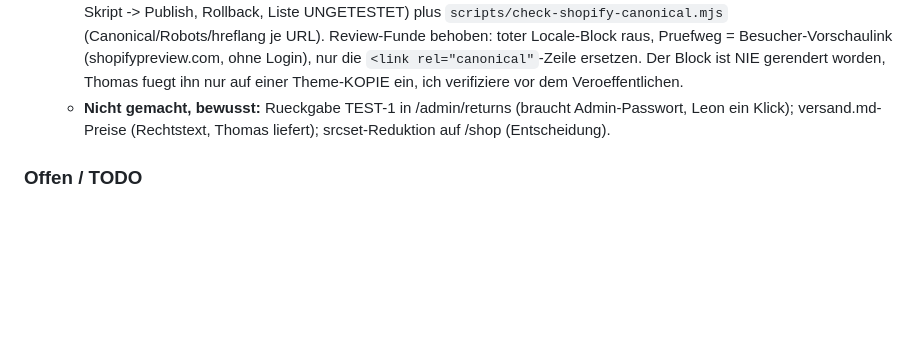
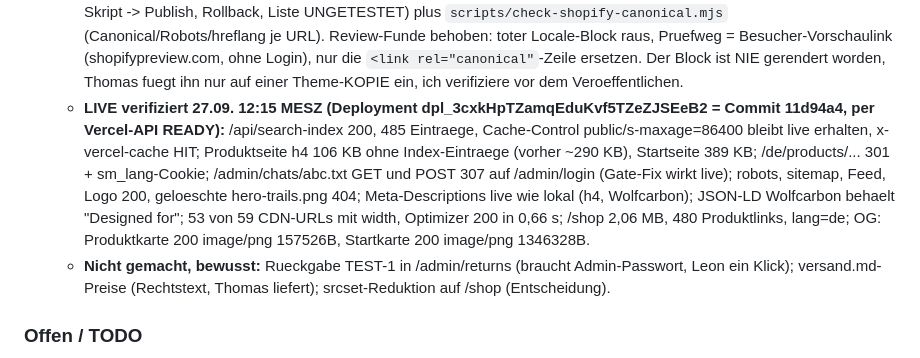
Before and after one commit to dura2507/sickmotos-shop, a Markdown page: PROJECT_STATE.md, the part around the change. GitHub-like rendering; blank space fills up the shorter version.

Commit message:
PROJECT_STATE: Runde 27.09. live verifiziert
Co-Authored-By: Claude Fable 5.1 <noreply@anthropic.com>

```diff
--- a/PROJECT_STATE.md
+++ b/PROJECT_STATE.md
@@ -1517,6 +1517,14 @@ Shopify-Storefront `sick-motos.com`. Design: premium, dunkel, rote Akzente (#E10
     toter Locale-Block raus, Pruefweg = Besucher-Vorschaulink (shopifypreview.com, ohne Login), nur die
     `<link rel="canonical"`-Zeile ersetzen. Der Block ist NIE gerendert worden, Thomas fuegt ihn nur
     auf einer Theme-KOPIE ein, ich verifiziere vor dem Veroeffentlichen.
+  - **LIVE verifiziert 27.09. 12:15 MESZ (Deployment dpl_3cxkHpTZamqEduKvf5TZeZJSEeB2 = Commit
+    11d94a4, per Vercel-API READY):** /api/search-index 200, 485 Eintraege, Cache-Control
+    public/s-maxage=86400 bleibt live erhalten, x-vercel-cache HIT; Produktseite h4 106 KB ohne
+    Index-Eintraege (vorher ~290 KB), Startseite 389 KB; /de/products/... 301 + sm_lang-Cookie;
+    /admin/chats/abc.txt GET und POST 307 auf /admin/login (Gate-Fix wirkt live); robots, sitemap,
+    Feed, Logo 200, geloeschte hero-trails.png 404; Meta-Descriptions live wie lokal (h4, Wolfcarbon);
+    JSON-LD Wolfcarbon behaelt "Designed for"; 53 von 59 CDN-URLs mit width, Optimizer 200 in 0,66 s;
+    /shop 2,06 MB, 480 Produktlinks, lang=de; OG: Produktkarte 200 image/png 157526B, Startkarte 200 image/png 1346328B.
   - **Nicht gemacht, bewusst:** Rueckgabe TEST-1 in /admin/returns (braucht Admin-Passwort, Leon
     ein Klick); versand.md-Preise (Rechtstext, Thomas liefert); srcset-Reduktion auf /shop (Entscheidung).
 
```
